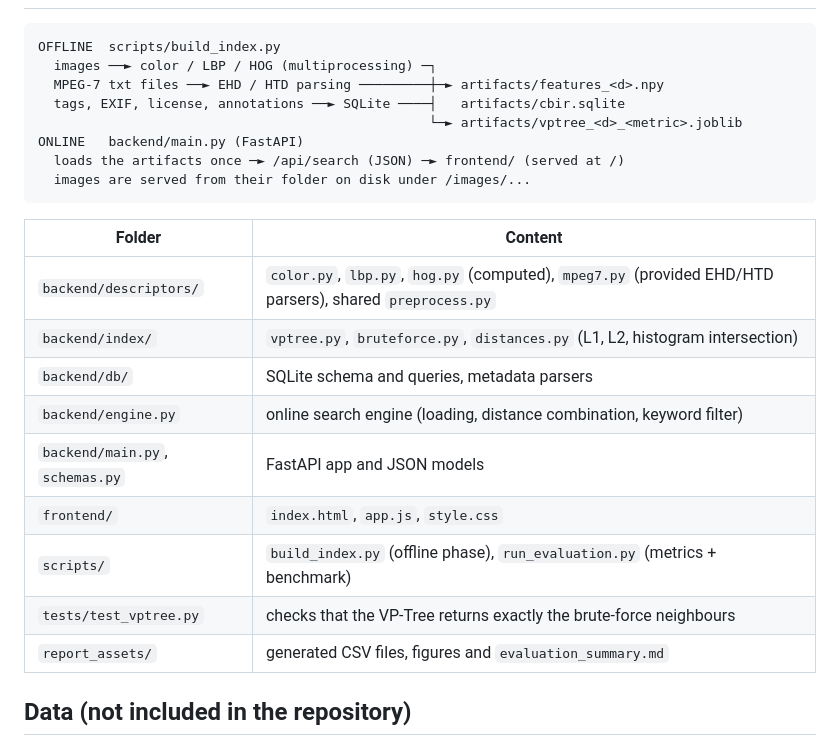
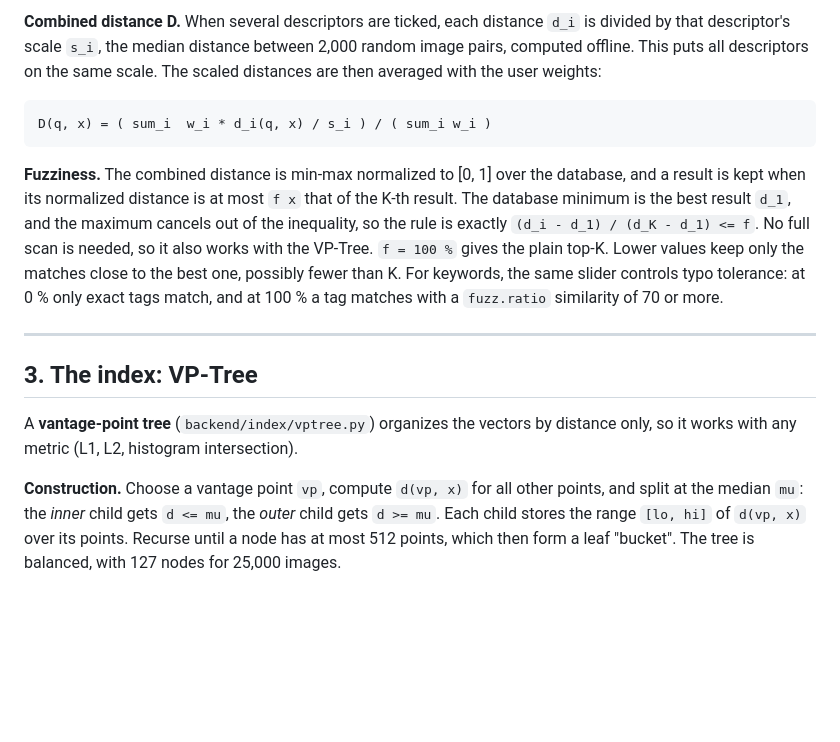
Before and after one commit to kard4318/cbir-mirflickr, a Markdown page: README.md, the part around one of its changes. Rendered like a GitHub page; blank space fills up the shorter version.

````diff
--- a/README.md
+++ b/README.md
@@ -8,25 +109,33 @@ plain **HTML/CSS/JS** client, and **SQLite** for paths, tags and metadata.
+**Combined distance D.** When several descriptors are ticked, each distance
+`d_i` is divided by that descriptor's scale `s_i`, the median distance between
+2,000 random image pairs, computed offline. This puts all descriptors on the
+same scale. The scaled distances are then averaged with the user weights:
 
 ```
-OFFLINE  scripts/build_index.py
-  images ──► color / LBP / HOG (multiprocessing) ─┐
-  MPEG-7 txt files ──► EHD / HTD parsing ─────────┼─► artifacts/features_<d>.npy
-  tags, EXIF, license, annotations ──► SQLite ────┤   artifacts/cbir.sqlite
-                                                  └─► artifacts/vptree_<d>_<metric>.joblib
-ONLINE   backend/main.py (FastAPI)
-  loads the artifacts once ─► /api/search (JSON) ─► frontend/ (served at /)
-  images are served from their folder on disk under /images/...
+D(q, x) = ( sum_i  w_i * d_i(q, x) / s_i ) / ( sum_i w_i )
 ```
 
-| Folder | Content |
-|---|---|
-| `backend/descriptors/` | `color.py`, `lbp.py`, `hog.py` (computed), `mpeg7.py` (provided EHD/HTD parsers), shared `preprocess.py` |
-| `backend/index/` | `vptree.py`, `bruteforce.py`, `distances.py` (L1, L2, histogram intersection) |
-| `backend/db/` | SQLite schema and queries, metadata parsers |
-| `backend/engine.py` | online search engine (loading, distance combination, keyword filter) |
-| `backend/main.py`, `schemas.py` | FastAPI app and JSON models |
-| `frontend/` | `index.html`, `app.js`, `style.css` |
-| `scripts/` | `build_index.py` (offline phase), `run_evaluation.py` (metrics + benchmark) |
-| `tests/test_vptree.py` | checks that the VP-Tree returns exactly the brute-force neighbours |
-| `report_assets/` | generated CSV files, figures and `evaluation_summary.md` |
+**Fuzziness.** The combined distance is min-max normalized to [0, 1] over the
+database, and a result is kept when its normalized distance is at most
+`f x` that of the K-th result. The database minimum is the best result `d_1`,
+and the maximum cancels out of the inequality, so the rule is exactly
+`(d_i - d_1) / (d_K - d_1) <= f`. No full scan is needed, so it also works with
+the VP-Tree. `f = 100 %` gives the plain top-K. Lower values keep only the
+matches close to the best one, possibly fewer than K. For keywords, the same
+slider controls typo tolerance: at 0 % only exact tags match, and at 100 % a tag
+matches with a `fuzz.ratio` similarity of 70 or more.
 
-## Data (not included in the repository)
+---
+
+## 3. The index: VP-Tree
+
+A **vantage-point tree** (`backend/index/vptree.py`) organizes the vectors by
+distance only, so it works with any metric (L1, L2, histogram intersection).
+
+**Construction.** Choose a vantage point `vp`, compute `d(vp, x)` for all
+other points, and split at the median `mu`: the *inner* child gets `d <= mu`,
+the *outer* child gets `d >= mu`. Each child stores the range `[lo, hi]` of
+`d(vp, x)` over its points. Recurse until a node has at most 512 points, which
+then form a leaf "bucket". The tree is balanced, with 127 nodes for 25,000
+images.
+
````
Also changed, not shown: other parts of README.md (+245 -108 lines).
